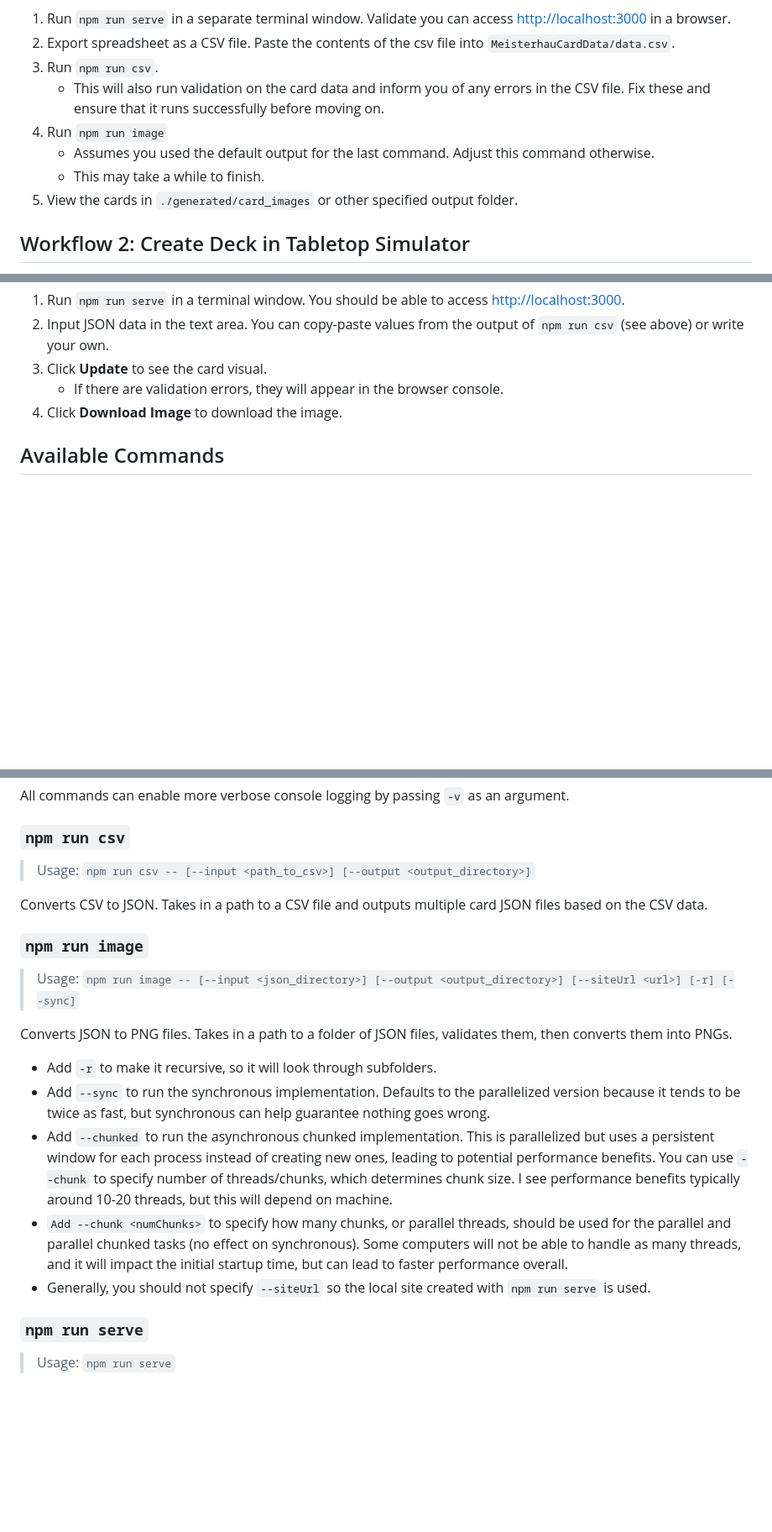
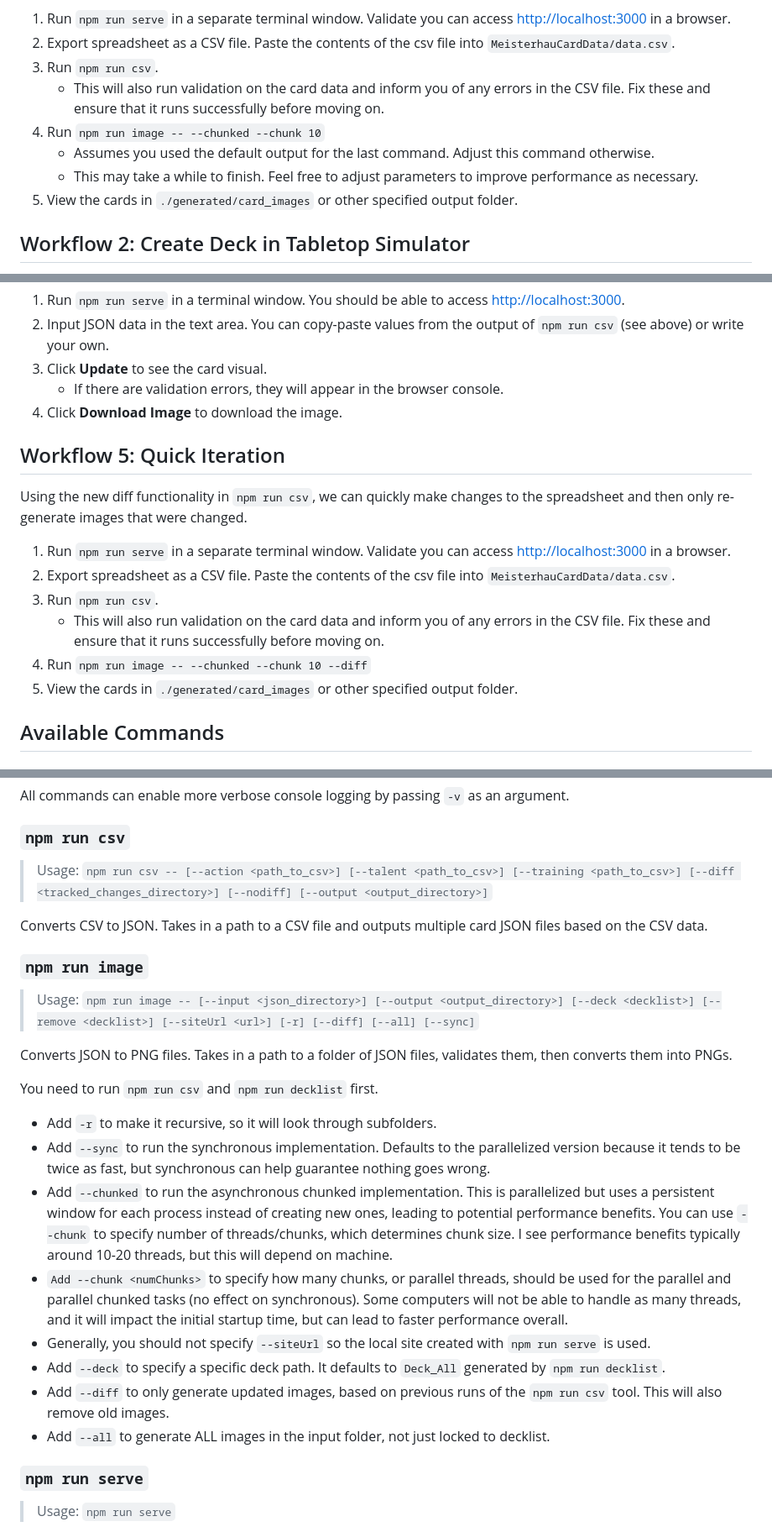
Before and after one commit to DrakonForge/MeisterhauCardCreator, a Markdown page: README.md, 3 parts joined by grey strips. Shown at 84% size. GitHub-like rendering; blank space fills up the shorter version.

```diff
--- a/README.md
+++ b/README.md
@@ -26,9 +26,9 @@ We assume you have a Google Sheets/Excel file with the proper formatting for car
 2) Export spreadsheet as a CSV file. Paste the contents of the csv file into `MeisterhauCardData/data.csv`.
 3) Run `npm run csv`.
    * This will also run validation on the card data and inform you of any errors in the CSV file. Fix these and ensure that it runs successfully before moving on.
-4) Run `npm run image`
+4) Run `npm run image -- --chunked --chunk 10`
    * Assumes you used the default output for the last command. Adjust this command otherwise.
-   * This may take a while to finish.
+   * This may take a while to finish. Feel free to adjust parameters to improve performance as necessary.
 5) View the cards in `./generated/card_images` or other specified output folder.
 
 ## Workflow 2: Create Deck in Tabletop Simulator
@@ -58,6 +58,17 @@ We assume you have a Google Sheets/Excel file with the proper formatting for car
    * If there are validation errors, they will appear in the browser console.
 1) Click **Download Image** to download the image.
 
+## Workflow 5: Quick Iteration
+
+Using the new diff functionality in `npm run csv`, we can quickly make changes to the spreadsheet and then only re-generate images that were changed.
+
+1) Run `npm run serve` in a separate terminal window. Validate you can access [http://localhost:3000](http://localhost:3000/) in a browser.
+2) Export spreadsheet as a CSV file. Paste the contents of the csv file into `MeisterhauCardData/data.csv`.
+3) Run `npm run csv`.
+   * This will also run validation on the card data and inform you of any errors in the CSV file. Fix these and ensure that it runs successfully before moving on.
+4) Run `npm run image -- --chunked --chunk 10 --diff`
+5) View the cards in `./generated/card_images` or other specified output folder.
+
 ## Available Commands
 
 ### Setting Parameters
@@ -72,15 +83,17 @@ All commands can enable more verbose console logging by passing `-v` as an argum
 
 ### `npm run csv`
 
-> Usage: `npm run csv -- [--input <path_to_csv>] [--output <output_directory>]`
+> Usage: `npm run csv -- [--action <path_to_csv>] [--talent <path_to_csv>] [--training <path_to_csv>] [--diff <tracked_changes_directory>] [--nodiff] [--output <output_directory>]`
 
 Converts CSV to JSON. Takes in a path to a CSV file and outputs multiple card JSON files based on the CSV data.
 
 ### `npm run image`
 
-> Usage: `npm run image -- [--input <json_directory>] [--output <output_directory>] [--siteUrl <url>] [-r] [--sync]`
+> Usage: `npm run image -- [--input <json_directory>] [--output <output_directory>] [--deck <decklist>] [--remove <decklist>] [--siteUrl <url>] [-r] [--diff] [--all] [--sync]`
 
 Converts JSON to PNG files. Takes in a path to a folder of JSON files, validates them, then converts them into PNGs.
+
+You need to run `npm run csv` and `npm run decklist` first.
 
 * Add `-r` to make it recursive, so it will look through subfolders.
 * Add `--sync` to run the synchronous implementation. Defaults to the parallelized version because it tends to be twice as fast, but synchronous can help guarantee nothing goes wrong.
@@ -88,6 +101,9 @@ Converts JSON to PNG files. Takes in a path to a folder of JSON files, validates
 performance benefits. You can use `--chunk` to specify number of threads/chunks, which determines chunk size. I see performance benefits typically around 10-20 threads, but this will depend on machine.
 * `Add --chunk <numChunks>` to specify how many chunks, or parallel threads, should be used for the parallel and parallel chunked tasks (no effect on synchronous). Some computers will not be able to handle as many threads, and it will impact the initial startup time, but can lead to faster performance overall.
 * Generally, you should not specify `--siteUrl` so the local site created with `npm run serve` is used.
+* Add `--deck` to specify a specific deck path. It defaults to `Deck_All` generated by `npm run decklist`.
+* Add `--diff` to only generate updated images, based on previous runs of the `npm run csv` tool. This will also remove old images.
+* Add `--all` to generate ALL images in the input folder, not just locked to decklist.
 
 ### `npm run serve`
 
```
Also changed, not shown: other parts of README.md (+6 -0 lines).
